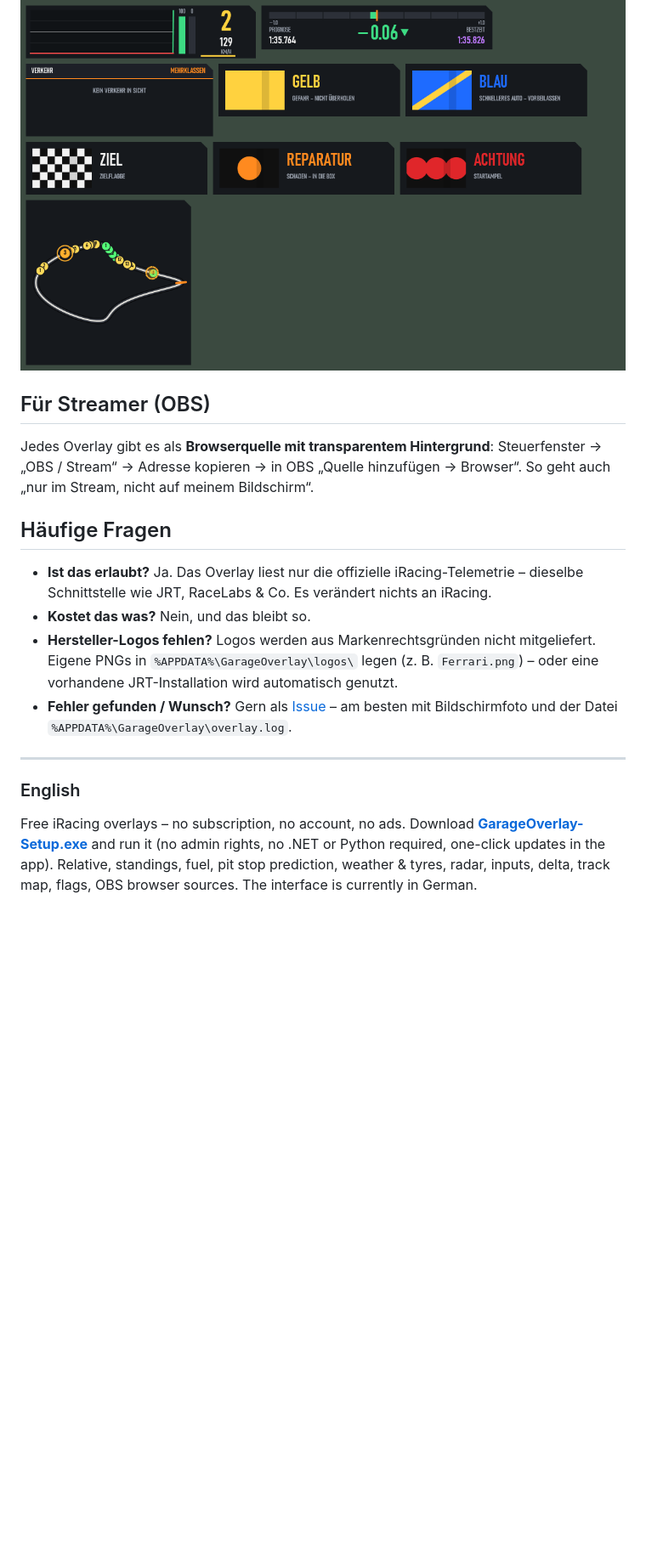
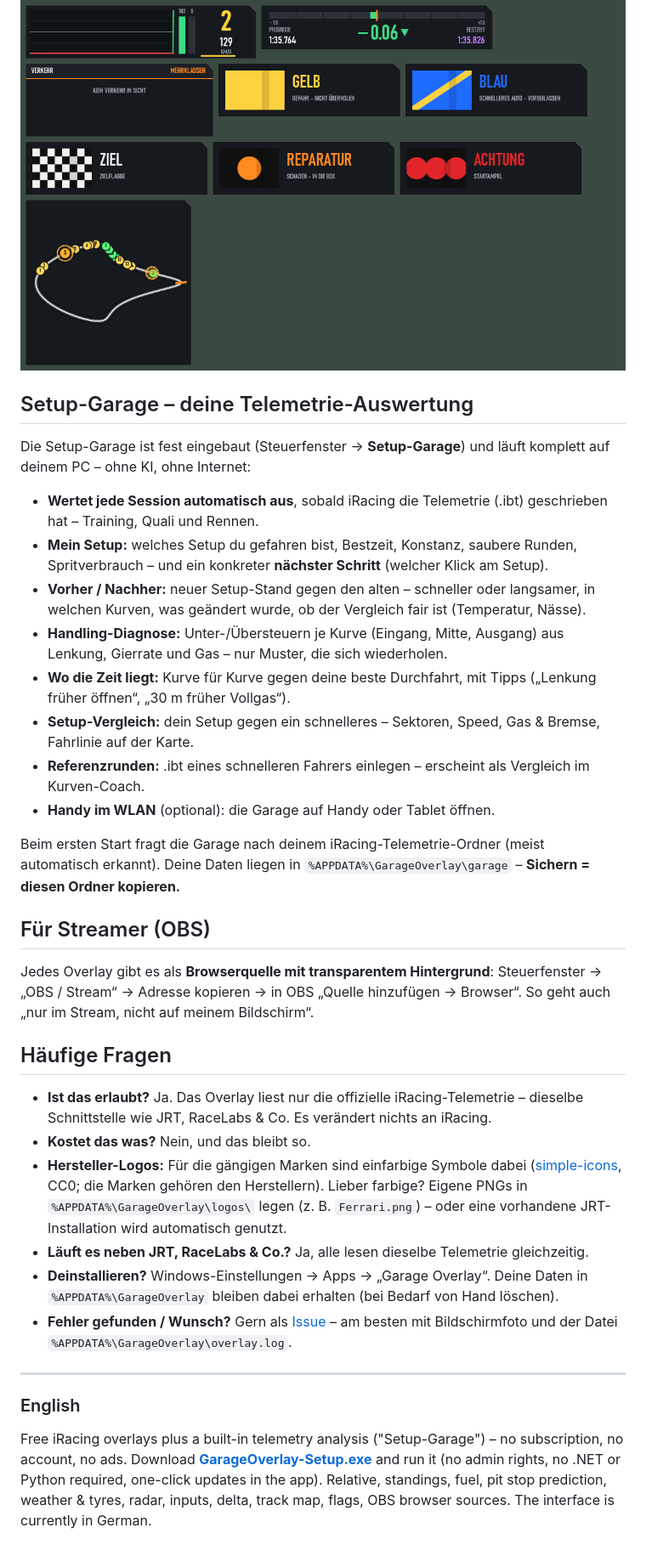
Before and after one commit to MCSmug/garage-overlay, a Markdown page: README.md, the part around the change. Shown at 85% size. Drawn GitHub-style; blank space fills up the shorter version.

Commit message:
README: Setup-Garage beschrieben, Logos, Deinstallation, FAQ ergänzt

```diff
--- a/README.md
+++ b/README.md
@@ -53,6 +53,21 @@ Overlays **und Setup-Garage** in einem – mit Updates per Klick direkt in der A
 ![Wetter und Reifen](bilder/vorschau_wetter_reifen.png)
 ![Flaggen und Verkehr](bilder/vorschau_flaggen_verkehr.png)
 
+## Setup-Garage – deine Telemetrie-Auswertung
+
+Die Setup-Garage ist fest eingebaut (Steuerfenster → **Setup-Garage**) und läuft komplett auf deinem PC – ohne KI, ohne Internet:
+
+- **Wertet jede Session automatisch aus**, sobald iRacing die Telemetrie (.ibt) geschrieben hat – Training, Quali und Rennen.
+- **Mein Setup:** welches Setup du gefahren bist, Bestzeit, Konstanz, saubere Runden, Spritverbrauch – und ein konkreter **nächster Schritt** (welcher Klick am Setup).
+- **Vorher / Nachher:** neuer Setup-Stand gegen den alten – schneller oder langsamer, in welchen Kurven, was geändert wurde, ob der Vergleich fair ist (Temperatur, Nässe).
+- **Handling-Diagnose:** Unter-/Übersteuern je Kurve (Eingang, Mitte, Ausgang) aus Lenkung, Gierrate und Gas – nur Muster, die sich wiederholen.
+- **Wo die Zeit liegt:** Kurve für Kurve gegen deine beste Durchfahrt, mit Tipps („Lenkung früher öffnen“, „30 m früher Vollgas“).
+- **Setup-Vergleich:** dein Setup gegen ein schnelleres – Sektoren, Speed, Gas & Bremse, Fahrlinie auf der Karte.
+- **Referenzrunden:** .ibt eines schnelleren Fahrers einlegen – erscheint als Vergleich im Kurven-Coach.
+- **Handy im WLAN** (optional): die Garage auf Handy oder Tablet öffnen.
+
+Beim ersten Start fragt die Garage nach deinem iRacing-Telemetrie-Ordner (meist automatisch erkannt). Deine Daten liegen in `%APPDATA%\GarageOverlay\garage` – **Sichern = diesen Ordner kopieren.**
+
 ## Für Streamer (OBS)
 
 Jedes Overlay gibt es als **Browserquelle mit transparentem Hintergrund**: Steuerfenster → „OBS / Stream“ → Adresse kopieren → in OBS „Quelle hinzufügen → Browser“. So geht auch „nur im Stream, nicht auf meinem Bildschirm“.
@@ -61,11 +76,13 @@ Jedes Overlay gibt es als **Browserquelle mit transparentem Hintergrund**: Steue
 
 - **Ist das erlaubt?** Ja. Das Overlay liest nur die offizielle iRacing-Telemetrie – dieselbe Schnittstelle wie JRT, RaceLabs & Co. Es verändert nichts an iRacing.
 - **Kostet das was?** Nein, und das bleibt so.
-- **Hersteller-Logos fehlen?** Logos werden aus Markenrechtsgründen nicht mitgeliefert. Eigene PNGs in `%APPDATA%\GarageOverlay\logos\` legen (z. B. `Ferrari.png`) – oder eine vorhandene JRT-Installation wird automatisch genutzt.
+- **Hersteller-Logos:** Für die gängigen Marken sind einfarbige Symbole dabei ([simple-icons](https://simpleicons.org), CC0; die Marken gehören den Herstellern). Lieber farbige? Eigene PNGs in `%APPDATA%\GarageOverlay\logos\` legen (z. B. `Ferrari.png`) – oder eine vorhandene JRT-Installation wird automatisch genutzt.
+- **Läuft es neben JRT, RaceLabs & Co.?** Ja, alle lesen dieselbe Telemetrie gleichzeitig.
+- **Deinstallieren?** Windows-Einstellungen → Apps → „Garage Overlay“. Deine Daten in `%APPDATA%\GarageOverlay` bleiben dabei erhalten (bei Bedarf von Hand löschen).
 - **Fehler gefunden / Wunsch?** Gern als [Issue](https://github.com/MCSmug/garage-overlay/issues) – am besten mit Bildschirmfoto und der Datei `%APPDATA%\GarageOverlay\overlay.log`.
 
 ---
 
 ### English
 
-Free iRacing overlays – no subscription, no account, no ads. Download **[GarageOverlay-Setup.exe](https://github.com/MCSmug/garage-overlay/releases/latest/download/GarageOverlay-Setup.exe)** and run it (no admin rights, no .NET or Python required, one-click updates in the app). Relative, standings, fuel, pit stop prediction, weather & tyres, radar, inputs, delta, track map, flags, OBS browser sources. The interface is currently in German.
+Free iRacing overlays plus a built-in telemetry analysis ("Setup-Garage") – no subscription, no account, no ads. Download **[GarageOverlay-Setup.exe](https://github.com/MCSmug/garage-overlay/releases/latest/download/GarageOverlay-Setup.exe)** and run it (no admin rights, no .NET or Python required, one-click updates in the app). Relative, standings, fuel, pit stop prediction, weather & tyres, radar, inputs, delta, track map, flags, OBS browser sources. The interface is currently in German.
```
